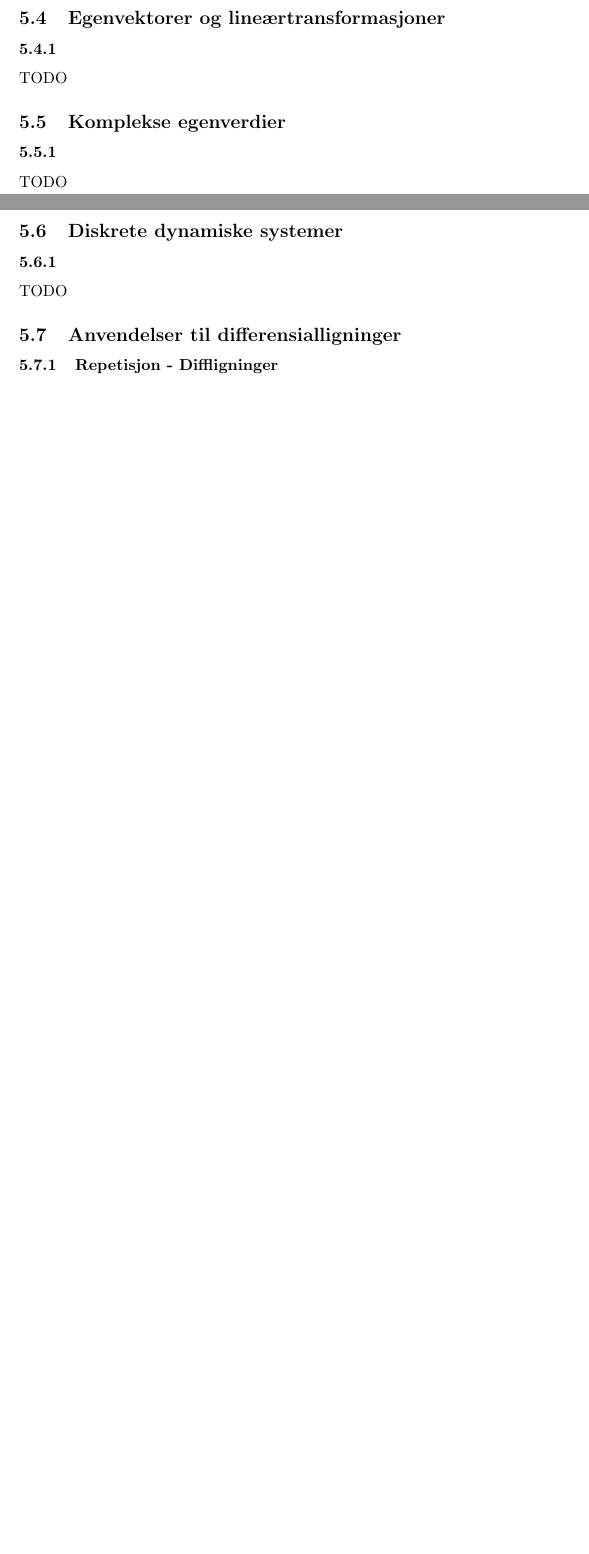
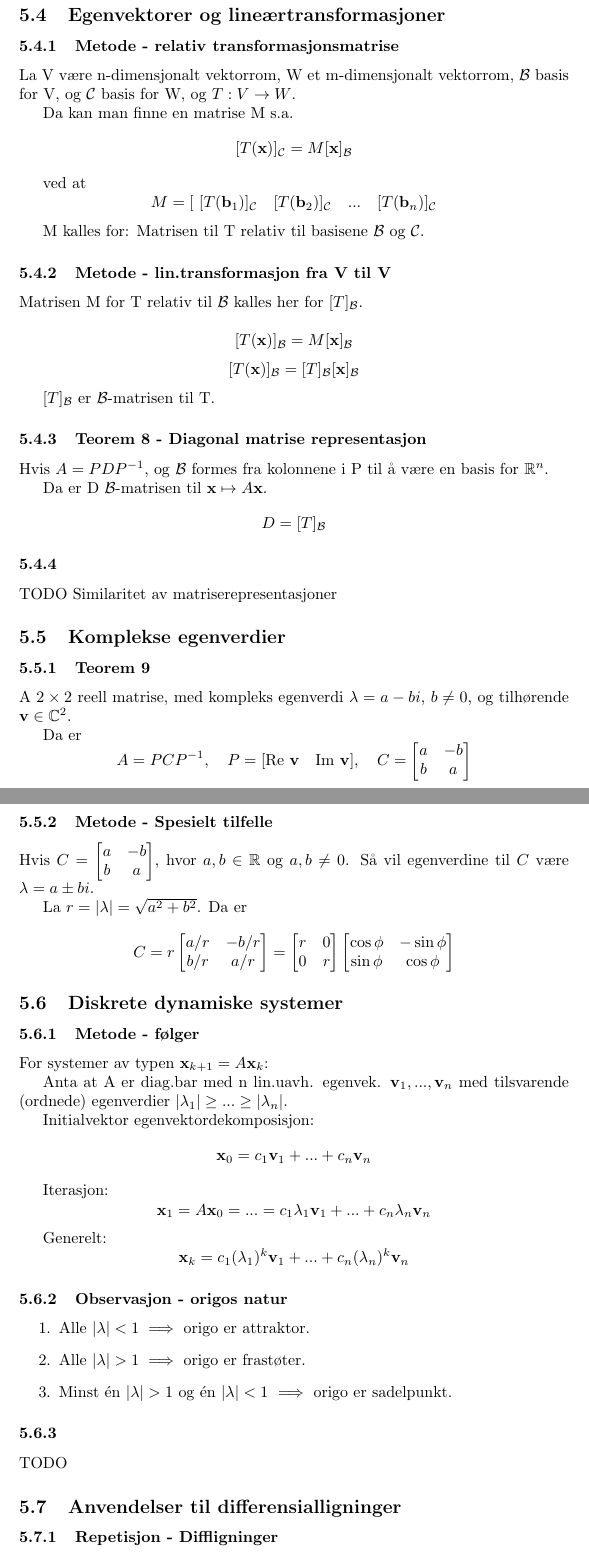
Before and after one commit to byllgrim/mat1120, a LaTeX document (mat1120.tex, which reads tex/53teo5.tex, tex/54met1.tex, tex/54met2.tex): two parts of pages 11 and 12 of 16 before the commit and two parts of pages 13 and 14 of 19 after it, joined at a grey line, cut so that both start at the same text, the shorter picture padded with empty space. Compiled offline with pdfLaTeX.

Commit message:
nesten fullfør kpt5

```diff
--- a/mat1120.tex
+++ b/mat1120.tex
@@ -128,12 +134,23 @@ beg1 teo5 met1 teo6 teo7
+        \input{./tex/53teo7}
+    \subsection{Egenvektorer og lineærtransformasjoner}
+      \subsubsection{Metode - relativ transformasjonsmatrise}
+        \input{./tex/54met1}
+      \subsubsection{Metode - lin.transformasjon fra V til V}
+        \input{./tex/54met2}
+      \subsubsection{Teorem 8 - Diagonal matrise representasjon}
+        \input{./tex/54teo1}
       \subsubsection{}
-        TODO
-    \subsection{Egenvektorer og lineærtransformasjoner}
-      \subsubsection{}
-        TODO
+        TODO Similaritet av matriserepresentasjoner
     \subsection{Komplekse egenverdier}
-      \subsubsection{}
-        TODO
+      \subsubsection{Teorem 9}
+        \input{./tex/55teo9}
+      \subsubsection{Metode - Spesielt tilfelle}
+        \input{./tex/55met1}
     \subsection{Diskrete dynamiske systemer}
+      \subsubsection{Metode - følger}
+        \input{./tex/56met1}
+      \subsubsection{Observasjon - origos natur}
+        \input{./tex/56obs1}
       \subsubsection{}
         TODO
     \subsection{Anvendelser til differensialligninger}
--- /dev/null
+++ b/tex/53teo5.tex
@@ -0,0 +1,6 @@
+A $n\times n$ er diagonaliserbar $\iff$ A har n lin.uavh. egenvektorer.
+$$A=PDP^{-1} \iff
+\text{P = n lin.uavh. egenvek. til A,
+      og D = diag(egenverdiene)}$$
+
+Altså: A diagonaliserbar hhvis nok egenvek. til en basis for $\R^n$.
--- /dev/null
+++ b/tex/54met1.tex
@@ -0,0 +1,11 @@
+La V være n-dimensjonalt vektorrom, W et m-dimensjonalt vektorrom,
+$\B$ basis for V, og $\C$ basis for W,
+og $T: V \to W$.
+
+Da kan man finne en matrise M s.a.
+$$[T(\vecx)]_\C = M [\vecx]_\B$$
+
+ved at
+$$M = [\ [T(\vecb_1)]_\C \quad [T(\vecb_2)]_\C \quad ... \quad [T(\vecb_n)]_\C$$
+
+M kalles for: Matrisen til T relativ til basisene $\B$ og $\C$.
--- /dev/null
+++ b/tex/54met2.tex
@@ -0,0 +1,6 @@
+Matrisen M for T relativ til $\B$ kalles her for $[T]_\B$.
+
+$$[T(\vecx)]_\B = M [\vecx]_\B$$
+$$[T(\vecx)]_\B = [T]_\B [\vecx]_\B$$
+
+$[T]_\B$ er $\B$-matrisen til T.
--- /dev/null
+++ b/tex/54teo1.tex
@@ -0,0 +1,5 @@
+Hvis $A = PDP^{-1}$, og $\B$ formes fra kolonnene i P
+til å være en basis for $\R^n$.
+
+Da er D $\B$-matrisen til $\vecx \mapsto A\vecx$.
+$$D = [T]_\B$$
--- /dev/null
+++ b/tex/55met1.tex
@@ -0,0 +1,14 @@
+Hvis $C = \begin{bmatrix}a&-b\\b&a\end{bmatrix}$,
+hvor $a,b\in\R$ og $a,b\neq 0$.
+Så vil egenverdine til $C$ være $\lambda = a \pm bi$.
+
+La $r = |\lambda| = \sqrt{a^2 + b^2}$.
+Da er
+$$C = r\begin{bmatrix}
+         a/r & -b/r \\
+         b/r & a/r
+       \end{bmatrix}
+  = \begin{bmatrix} r & 0 \\ 0 & r \end{bmatrix}
+    \begin{bmatrix} \cos{\phi} & -\sin{\phi} \\
+                    \sin{\phi} & \cos{\phi} \end{bmatrix}
+$$
--- /dev/null
+++ b/tex/55teo9.tex
@@ -0,0 +1,11 @@
+A $2\times 2$ reell matrise,
+med kompleks egenverdi $\lambda = a - bi$, $b\neq 0$,
+og tilhørende $\vecv \in \mathbb{C}^2$.
+
+Da er
+$$A = PCP^{-1}, \quad P=[\re{\vecv}\quad\im{\vecv}], \quad C =
+  \begin{bmatrix}
+    a & -b \\
+    b & a
+  \end{bmatrix}
+$$
--- /dev/null
+++ b/tex/56met1.tex
@@ -0,0 +1,15 @@
+For systemer av typen $\vecx_{k+1} = A\vecx_k$:
+
+Anta at A er diag.bar med n lin.uavh. egenvek. $\vecv_1, ..., \vecv_n$
+med tilsvarende (ordnede) egenverdier $|\lambda_1| \geq ... \geq |\lambda_n|$.
+
+Initialvektor egenvektordekomposisjon:
+$$\vecx_0 = c_1\vecv_1 + ... + c_n\vecv_n$$
+
+Iterasjon:
+$$\vecx_1 = A\vecx_0
+  = ...
+  = c_1\lambda_1\vecv_1 + ... + c_n\lambda_n\vecv_n$$
+
+Generelt:
+$$\vecx_k = c_1(\lambda_1)^k\vecv_1 + ... + c_n(\lambda_n)^k\vecv_n$$
--- /dev/null
+++ b/tex/56obs1.tex
@@ -0,0 +1,6 @@
+\begin{enumerate}
+  \item Alle $|\lambda| < 1 \implies$ origo er attraktor.
+  \item Alle $|\lambda| > 1 \implies$ origo er frastøter.
+  \item Minst én $|\lambda| > 1$ og én $|\lambda|< 1$
+        $\implies$ origo er sadelpunkt.
+\end{enumerate}
```
Also changed, not shown: tex/53met1.tex (added, +6 -0 lines), tex/53teo6.tex (added, +3 -0 lines), tex/53teo7.tex (added, +15 -0 lines), mat1120.pdf, mat1120.tex (8 more changed lines).
